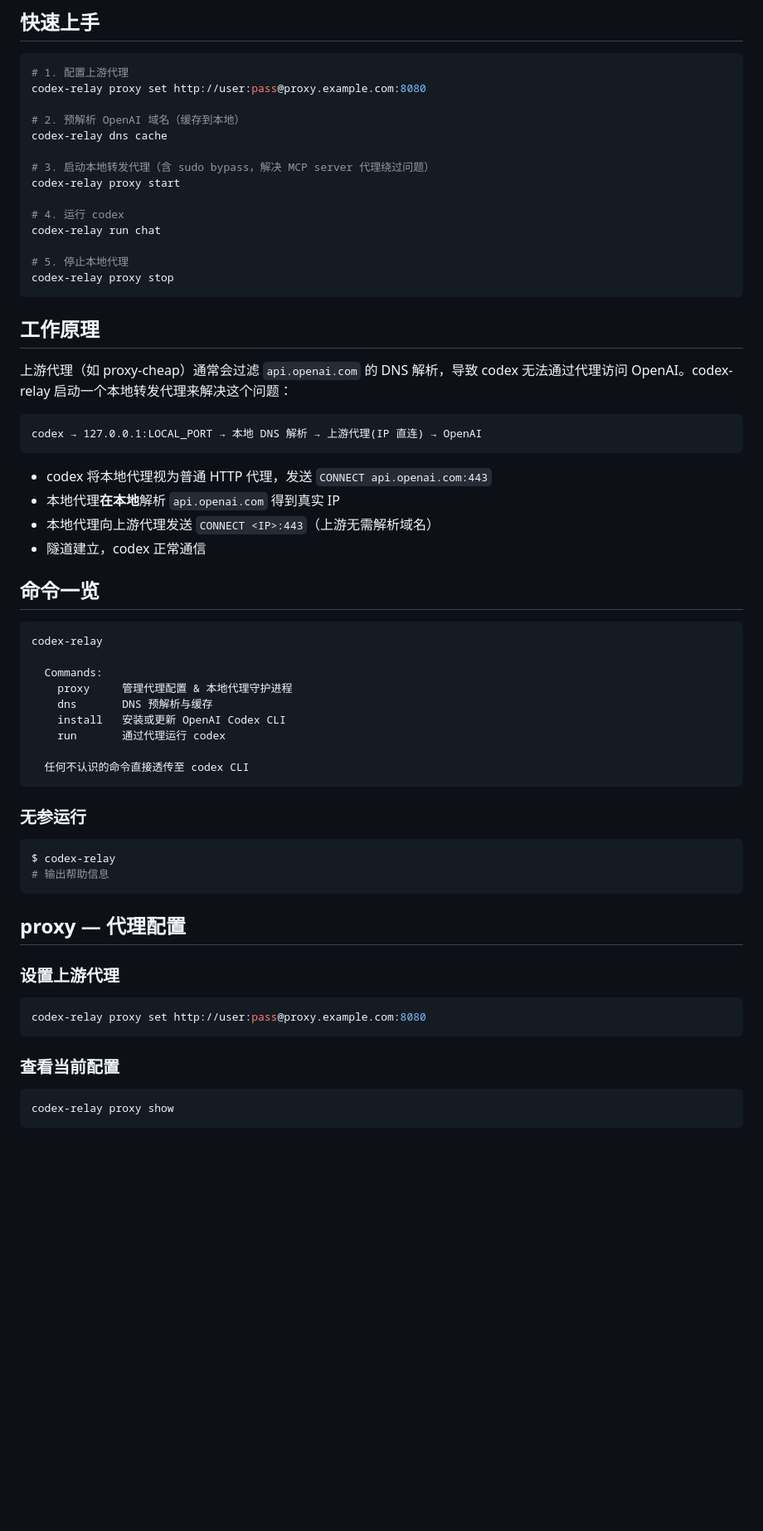
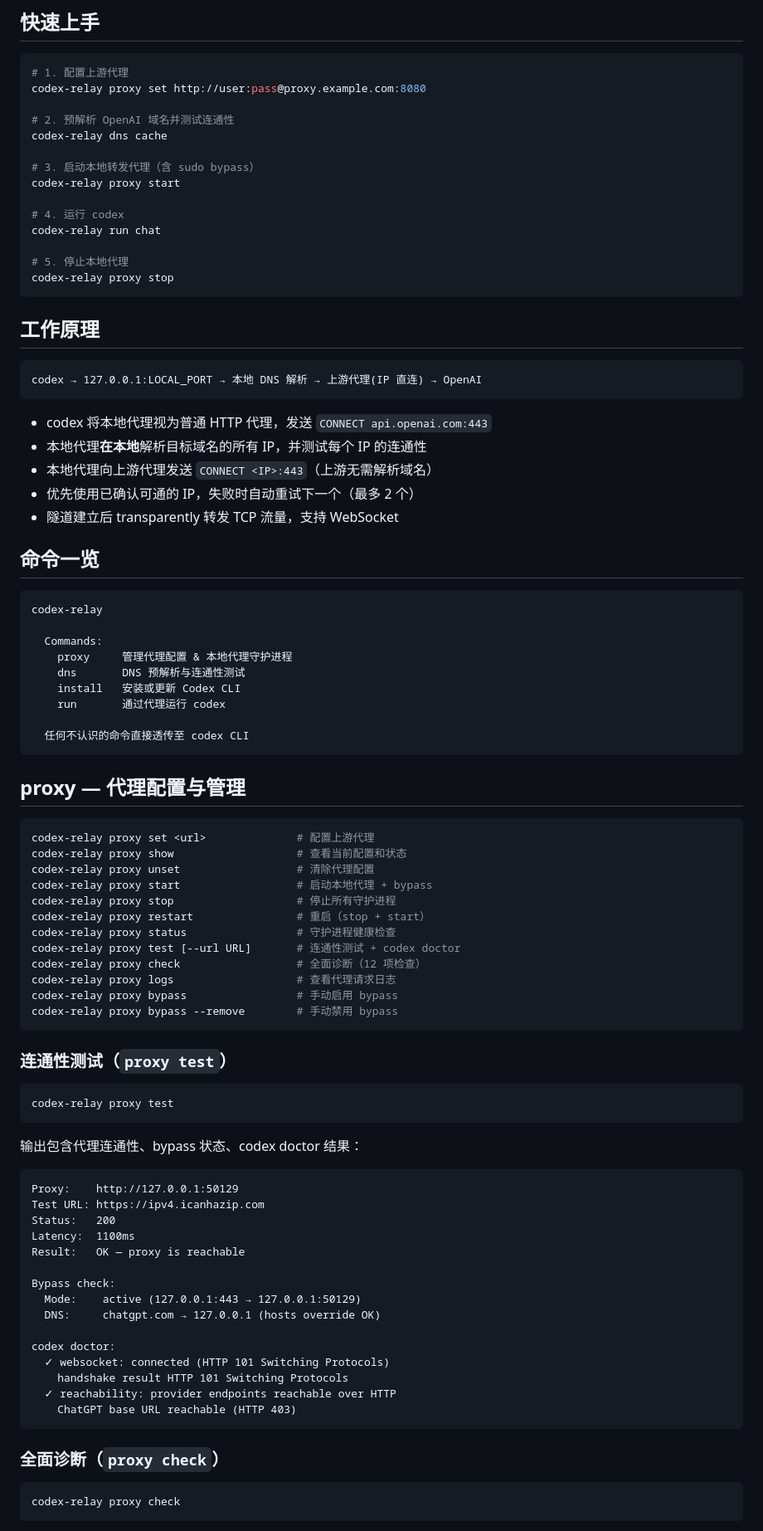
Before and after one commit to garry-x/codex-relay, a Markdown page: README.md, the part around one of its changes. Shown at 83% size. Drawn GitHub-style; blank space fills up the shorter version.

````diff
--- a/README.md
+++ b/README.md
@@ -22,10 +22,10 @@ OpenAI Codex CLI 的 Node.js 包装器，支持 HTTP 代理配置、本地 DNS
 # 1. 配置上游代理
 codex-relay proxy set http://user:pass@proxy.example.com:8080
 
-# 2. 预解析 OpenAI 域名（缓存到本地）
+# 2. 预解析 OpenAI 域名并测试连通性
 codex-relay dns cache
 
-# 3. 启动本地转发代理（含 sudo bypass，解决 MCP server 代理绕过问题）
+# 3. 启动本地转发代理（含 sudo bypass）
 codex-relay proxy start
 
 # 4. 运行 codex
@@ -37,16 +37,15 @@ codex-relay proxy stop
 
 ## 工作原理
 
-上游代理（如 proxy-cheap）通常会过滤 `api.openai.com` 的 DNS 解析，导致 codex 无法通过代理访问 OpenAI。codex-relay 启动一个本地转发代理来解决这个问题：
-
 ```
 codex → 127.0.0.1:LOCAL_PORT → 本地 DNS 解析 → 上游代理(IP 直连) → OpenAI
 ```
 
 - codex 将本地代理视为普通 HTTP 代理，发送 `CONNECT api.openai.com:443`
-- 本地代理**在本地**解析 `api.openai.com` 得到真实 IP
+- 本地代理**在本地**解析目标域名的所有 IP，并测试每个 IP 的连通性
 - 本地代理向上游代理发送 `CONNECT <IP>:443`（上游无需解析域名）
-- 隧道建立，codex 正常通信
+- 优先使用已确认可通的 IP，失败时自动重试下一个（最多 2 个）
+- 隧道建立后 transparently 转发 TCP 流量，支持 WebSocket
 
 ## 命令一览
 
@@ -55,31 +54,59 @@ codex-relay
 
   Commands:
     proxy     管理代理配置 & 本地代理守护进程
-    dns       DNS 预解析与缓存
-    install   安装或更新 OpenAI Codex CLI
+    dns       DNS 预解析与连通性测试
+    install   安装或更新 Codex CLI
     run       通过代理运行 codex
 
   任何不认识的命令直接透传至 codex CLI
 ```
 
-### 无参运行
+## proxy — 代理配置与管理
 
 ```bash
-$ codex-relay
-# 输出帮助信息
+codex-relay proxy set <url>              # 配置上游代理
+codex-relay proxy show                   # 查看当前配置和状态
+codex-relay proxy unset                  # 清除代理配置
+codex-relay proxy start                  # 启动本地代理 + bypass
+codex-relay proxy stop                   # 停止所有守护进程
+codex-relay proxy restart                # 重启（stop + start）
+codex-relay proxy status                 # 守护进程健康检查
+codex-relay proxy test [--url URL]       # 连通性测试 + codex doctor
+codex-relay proxy check                  # 全面诊断（12 项检查）
+codex-relay proxy logs                   # 查看代理请求日志
+codex-relay proxy bypass                 # 手动启用 bypass
+codex-relay proxy bypass --remove        # 手动禁用 bypass
 ```
 
-## proxy — 代理配置
-
-### 设置上游代理
+### 连通性测试（`proxy test`）
 
 ```bash
-codex-relay proxy set http://user:pass@proxy.example.com:8080
+codex-relay proxy test
 ```
 
-### 查看当前配置
+输出包含代理连通性、bypass 状态、codex doctor 结果：
+
+```
+Proxy:    http://127.0.0.1:50129
+Test URL: https://ipv4.icanhazip.com
+Status:   200
+Latency:  1100ms
+Result:   OK — proxy is reachable
+
+Bypass check:
+  Mode:    active (127.0.0.1:443 → 127.0.0.1:50129)
+  DNS:     chatgpt.com → 127.0.0.1 (hosts override OK)
+
+codex doctor:
+  ✓ websocket: connected (HTTP 101 Switching Protocols)
+    handshake result HTTP 101 Switching Protocols
+  ✓ reachability: provider endpoints reachable over HTTP
+    ChatGPT base URL reachable (HTTP 403)
+```
+
+### 全面诊断（`proxy check`）
 
 ```bash
-codex-relay proxy show
+codex-relay proxy check
 ```
 
````
Also changed, not shown: other parts of README.md (+85 -91 lines).
